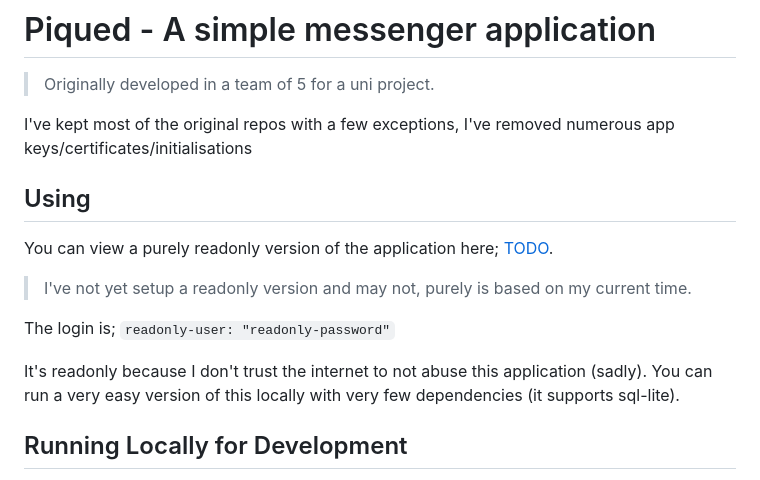
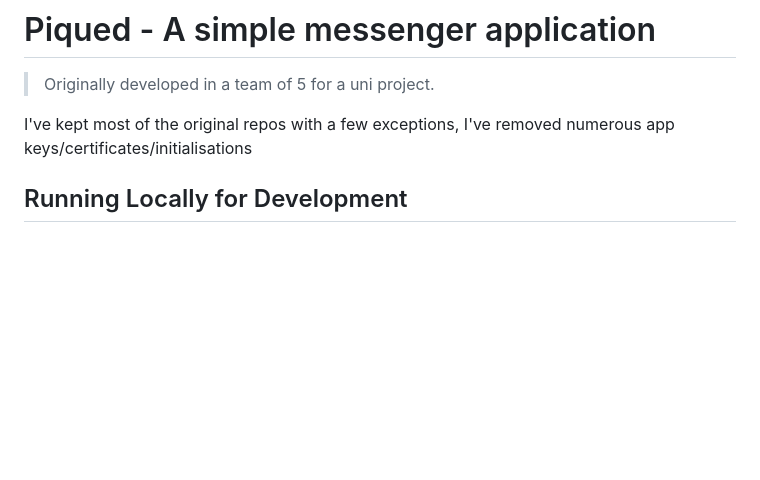
Before and after one commit to BraedonWooding/piqued, a Markdown page: README.md, the part around the change. Drawn GitHub-style; blank space fills up the shorter version.

```diff
--- a/README.md
+++ b/README.md
@@ -3,16 +3,6 @@
 > Originally developed in a team of 5 for a uni project.
 
 I've kept most of the original repos with a few exceptions, I've removed numerous app keys/certificates/initialisations
-
-## Using
-
-You can view a purely readonly version of the application here; [TODO](TODO).
-
-> I've not yet setup a readonly version and may not, purely is based on my current time.
-
-The login is; `readonly-user: "readonly-password"`
-
-It's readonly because I don't trust the internet to not abuse this application (sadly). You can run a very easy version of this locally with very few dependencies (it supports sql-lite).
 
 ## Running Locally for Development
 
```
